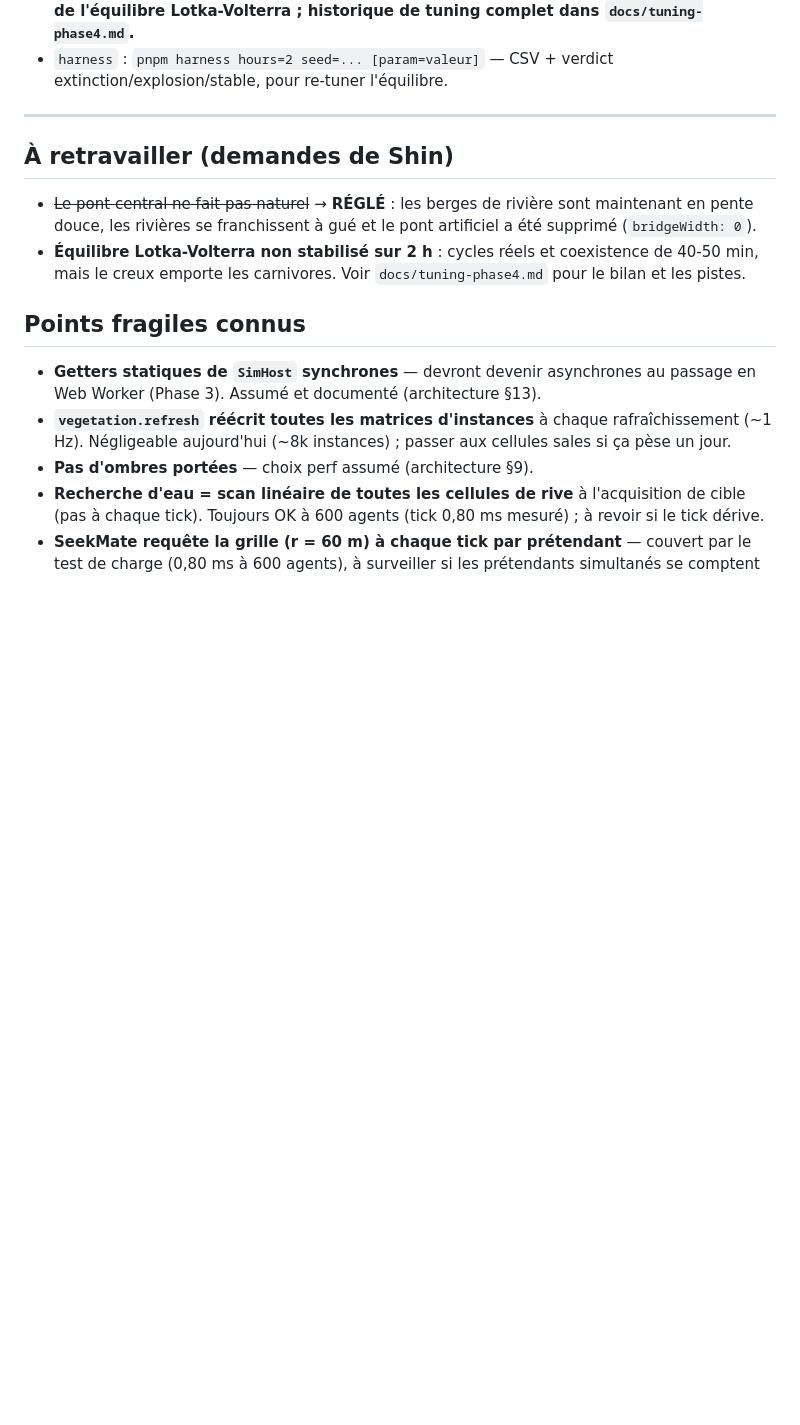
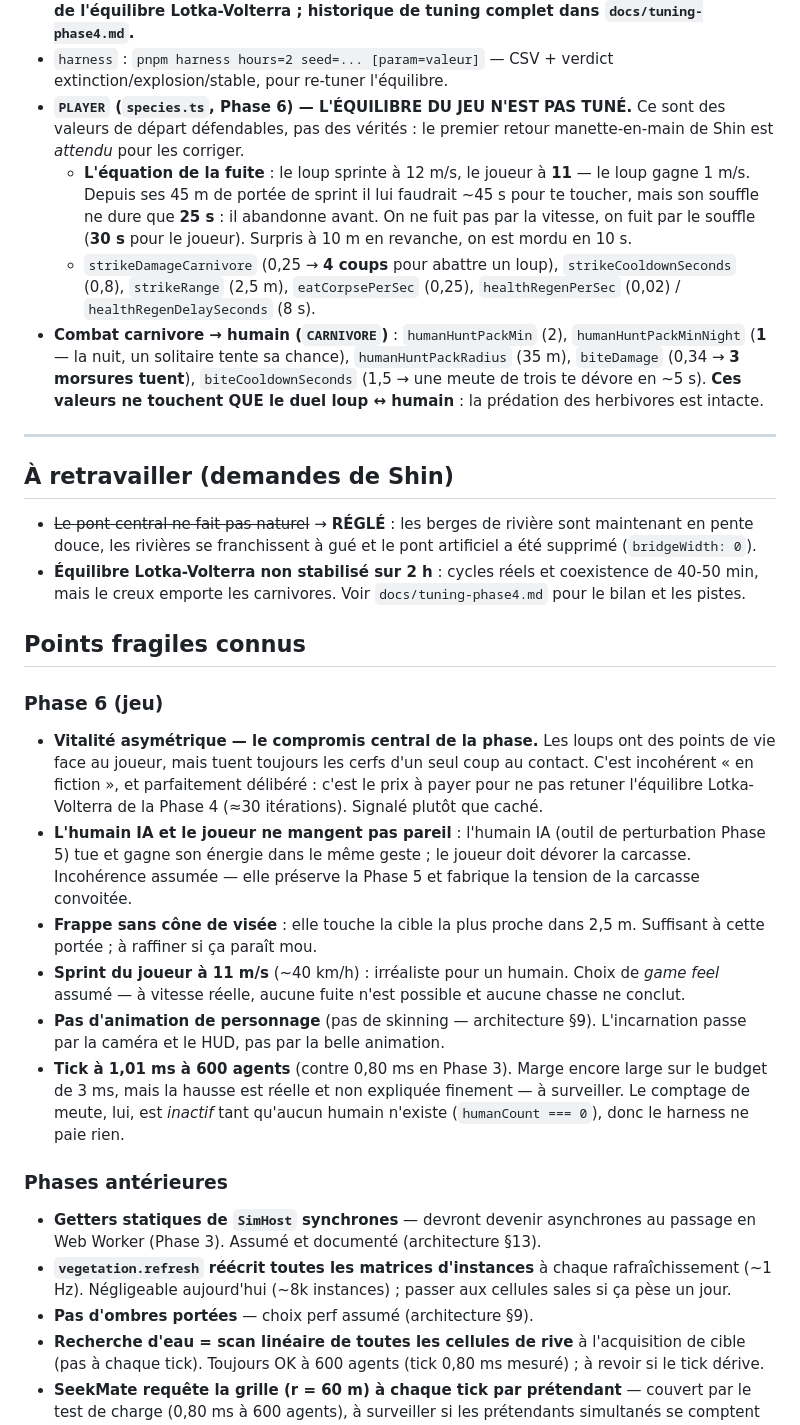
Before and after one commit to ShjnAki/fable_sim, a Markdown page: PROGRESS.md, the part around one of its changes. Drawn GitHub-style; blank space fills up the shorter version.

```diff
--- a/PROGRESS.md
+++ b/PROGRESS.md
@@ -54,6 +68,23 @@ Tous vivent dans `DEFAULT_WORLD_CONFIG` (`packages/shared/src/config.ts`) :
   Lotka-Volterra ; historique de tuning complet dans `docs/tuning-phase4.md`.**
 - `harness` : `pnpm harness hours=2 seed=... [param=valeur]` — CSV + verdict
   extinction/explosion/stable, pour re-tuner l'équilibre.
+- **`PLAYER` (`species.ts`, Phase 6) — L'ÉQUILIBRE DU JEU N'EST PAS TUNÉ.**
+  Ce sont des valeurs de départ défendables, pas des vérités : le premier retour
+  manette-en-main de Shin est *attendu* pour les corriger.
+  - **L'équation de la fuite** : le loup sprinte à 12 m/s, le joueur à **11** — le
+    loup gagne 1 m/s. Depuis ses 45 m de portée de sprint il lui faudrait ~45 s
+    pour te toucher, mais son souffle ne dure que **25 s** : il abandonne avant.
+    On ne fuit pas par la vitesse, on fuit par le souffle (**30 s** pour le
+    joueur). Surpris à 10 m en revanche, on est mordu en 10 s.
+  - `strikeDamageCarnivore` (0,25 → **4 coups** pour abattre un loup),
+    `strikeCooldownSeconds` (0,8), `strikeRange` (2,5 m), `eatCorpsePerSec`
+    (0,25), `healthRegenPerSec` (0,02) / `healthRegenDelaySeconds` (8 s).
+- **Combat carnivore → humain (`CARNIVORE`)** : `humanHuntPackMin` (2),
+  `humanHuntPackMinNight` (**1** — la nuit, un solitaire tente sa chance),
+  `humanHuntPackRadius` (35 m), `biteDamage` (0,34 → **3 morsures tuent**),
+  `biteCooldownSeconds` (1,5 → une meute de trois te dévore en ~5 s).
+  **Ces valeurs ne touchent QUE le duel loup ↔ humain** : la prédation des
+  herbivores est intacte.
 
 ---
 
@@ -67,6 +98,31 @@ Tous vivent dans `DEFAULT_WORLD_CONFIG` (`packages/shared/src/config.ts`) :
   `docs/tuning-phase4.md` pour le bilan et les pistes.
 
 ## Points fragiles connus
+
+### Phase 6 (jeu)
+
+- **Vitalité asymétrique — le compromis central de la phase.** Les loups ont des
+  points de vie face au joueur, mais tuent toujours les cerfs d'un seul coup au
+  contact. C'est incohérent « en fiction », et parfaitement délibéré : c'est le
+  prix à payer pour ne pas retuner l'équilibre Lotka-Volterra de la Phase 4
+  (≈30 itérations). Signalé plutôt que caché.
+- **L'humain IA et le joueur ne mangent pas pareil** : l'humain IA (outil de
+  perturbation Phase 5) tue et gagne son énergie dans le même geste ; le joueur
+  doit dévorer la carcasse. Incohérence assumée — elle préserve la Phase 5 et
+  fabrique la tension de la carcasse convoitée.
+- **Frappe sans cône de visée** : elle touche la cible la plus proche dans
+  2,5 m. Suffisant à cette portée ; à raffiner si ça paraît mou.
+- **Sprint du joueur à 11 m/s** (~40 km/h) : irréaliste pour un humain. Choix de
+  *game feel* assumé — à vitesse réelle, aucune fuite n'est possible et aucune
+  chasse ne conclut.
+- **Pas d'animation de personnage** (pas de skinning — architecture §9).
+  L'incarnation passe par la caméra et le HUD, pas par la belle animation.
+- **Tick à 1,01 ms à 600 agents** (contre 0,80 ms en Phase 3). Marge encore
+  large sur le budget de 3 ms, mais la hausse est réelle et non expliquée
+  finement — à surveiller. Le comptage de meute, lui, est *inactif* tant
+  qu'aucun humain n'existe (`humanCount === 0`), donc le harness ne paie rien.
+
+### Phases antérieures
 
 - **Getters statiques de `SimHost` synchrones** — devront devenir asynchrones au
   passage en Web Worker (Phase 3). Assumé et documenté (architecture §13).
```
Also changed, not shown: other parts of PROGRESS.md (+67 -20 lines).
